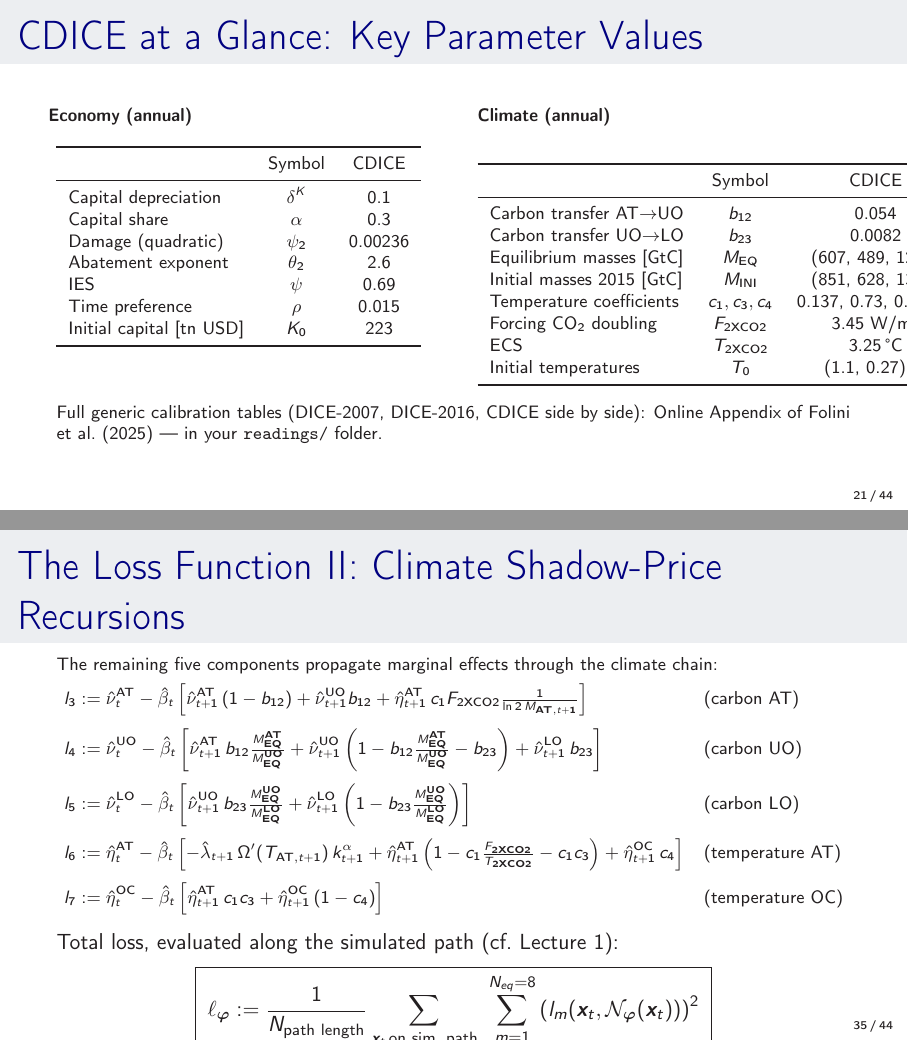
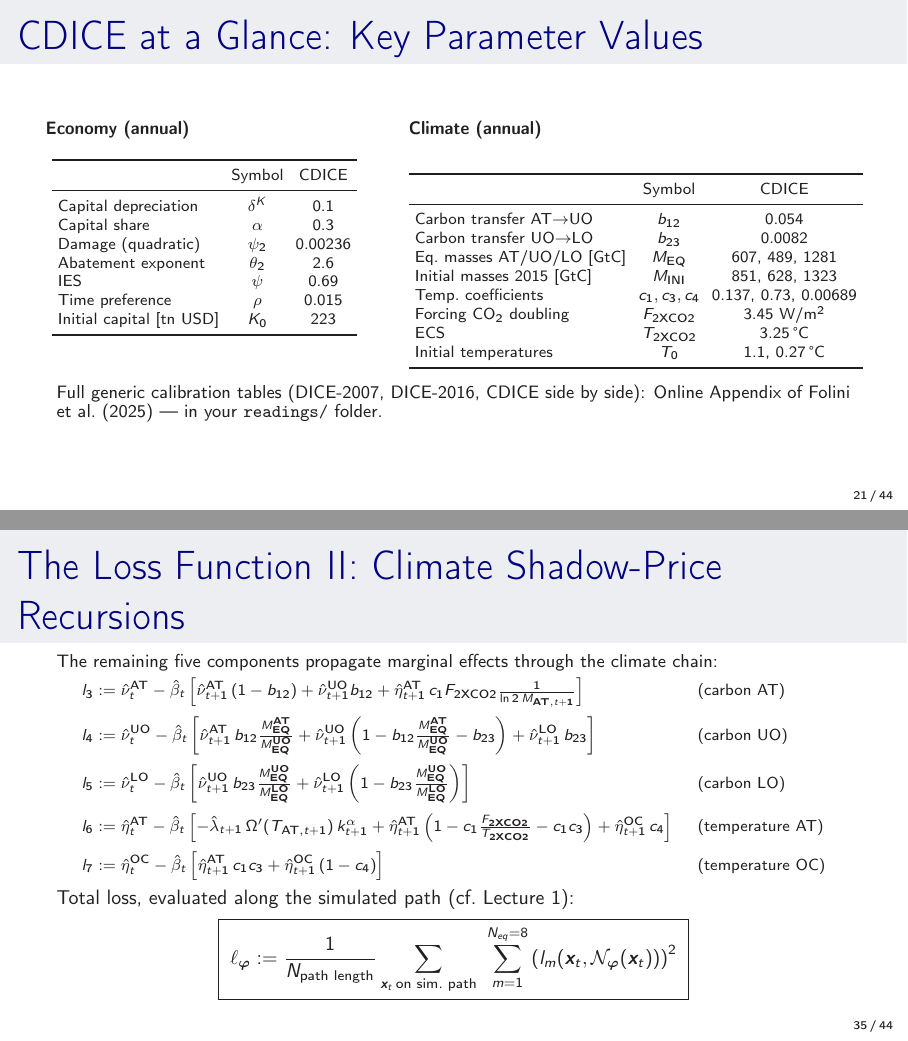
Before and after one commit to sischei/cemracs2026_DEQN, LaTeX slides (lectures/lecture_2/slides/03_DICE_DEQN.tex): pages 21 and 35 of 44, joined at a grey line. Compiled offline with pdfLaTeX.

```diff
--- a/lectures/lecture_2/slides/03_DICE_DEQN.tex
+++ b/lectures/lecture_2/slides/03_DICE_DEQN.tex
@@ -525,10 +523,11 @@
 
 % --- Slide 21: Calibration table ---
 \begin{frame}{CDICE at a Glance: Key Parameter Values}
-\footnotesize
+\scriptsize
+\setlength{\tabcolsep}{3pt}
 \begin{columns}[T]
-\column{0.48\textwidth}
-\textbf{Economy (annual)}
+\column{0.40\textwidth}
+{\footnotesize\textbf{Economy (annual)}}
 \begin{center}
 \begin{tabular}{lcc}
 \toprule
@@ -554,18 +553,18 @@
 \midrule
 Carbon transfer AT$\to$UO & $b_{12}$ & 0.054 \\
 Carbon transfer UO$\to$LO & $b_{23}$ & 0.0082 \\
-Equilibrium masses [GtC] & $M_{\text{EQ}}$ & (607, 489, 1281) \\
-Initial masses 2015 [GtC] & $M_{\text{INI}}$ & (851, 628, 1323) \\
-Temperature coefficients & $c_1, c_3, c_4$ & 0.137, 0.73, 0.00689 \\
+Eq.\ masses AT/UO/LO [GtC] & $M_{\text{EQ}}$ & 607, 489, 1281 \\
+Initial masses 2015 [GtC] & $M_{\text{INI}}$ & 851, 628, 1323 \\
+Temp.\ coefficients & $c_1, c_3, c_4$ & 0.137, 0.73, 0.00689 \\
 Forcing CO$_2$ doubling & $F_{\text{2XCO2}}$ & 3.45 W/m$^2$ \\
 ECS & $T_{\text{2XCO2}}$ & 3.25\,\textdegree C \\
-Initial temperatures & $T_0$ & (1.1, 0.27)\,\textdegree C \\
+Initial temperatures & $T_0$ & 1.1, 0.27\,\textdegree C \\
 \bottomrule
 \end{tabular}
 \end{center}
 \end{columns}
 
-\vspace{0.3cm}
+\vspace{0.25cm}
 {\footnotesize Full generic calibration tables (DICE-2007, DICE-2016, CDICE side by side): Online Appendix of Folini et al.\ (2025) --- in your \texttt{readings/} folder.}
 \end{frame}
 
@@ -900,22 +899,25 @@
 \begin{frame}{The Loss Function II: Climate Shadow-Price Recursions}
 \footnotesize
 The remaining five components propagate marginal effects through the climate chain:
+\vspace{-0.1cm}
+{\scriptsize
 \begin{align*}
 l_3 &:= \hat{\nu}_t^{\text{AT}} - \hat{\beta}_t \left[\hat{\nu}_{t+1}^{\text{AT}} \left(1 - b_{12} \right) + \hat{\nu}_{t+1}^{\text{UO}} b_{12} + \hat{\eta}_{t+1}^{\text{AT}}\, c_1 F_{\text{2XCO2}} \tfrac{1}{\ln 2\, M_{\text{AT},t+1}} \right]
-&& \text{(carbon AT)} \\[2pt]
+&& \text{(carbon AT)} \\[1pt]
 l_4 &:= \hat{\nu}_t^{\text{UO}} - \hat{\beta}_t \left[\hat{\nu}_{t+1}^{\text{AT}}\, b_{12} \tfrac{M^{\text{AT}}_{\text{EQ}}}{M^{\text{UO}}_{\text{EQ}}} + \hat{\nu}_{t+1}^{\text{UO}} \left(1 - b_{12} \tfrac{M^{\text{AT}}_{\text{EQ}}}{M^{\text{UO}}_{\text{EQ}}} - b_{23}\right) + \hat{\nu}_{t+1}^{\text{LO}}\, b_{23} \right]
-&& \text{(carbon UO)} \\[2pt]
+&& \text{(carbon UO)} \\[1pt]
 l_5 &:= \hat{\nu}_t^{\text{LO}} - \hat{\beta}_t \left[\hat{\nu}_{t+1}^{\text{UO}}\, b_{23} \tfrac{M^{\text{UO}}_{\text{EQ}}}{M^{\text{LO}}_{\text{EQ}}} + \hat{\nu}_{t+1}^{\text{LO}} \left(1 - b_{23} \tfrac{M^{\text{UO}}_{\text{EQ}}}{M^{\text{LO}}_{\text{EQ}}} \right) \right]
-&& \text{(carbon LO)} \\[2pt]
+&& \text{(carbon LO)} \\[1pt]
 l_6 &:= \hat{\eta}_t^{\text{AT}} - \hat{\beta}_t \left[-\hat{\lambda}_{t+1}\, \Omega^{\prime}(T_{\text{AT},t+1})\, k^{\alpha}_{t+1} + \hat{\eta}_{t+1}^{\text{AT}} \left(1-c_1\tfrac{F_{\text{2XCO2}}}{T_{\text{2XCO2}}} - c_1 c_3\right) + \hat{\eta}_{t+1}^{\text{OC}}\, c_{4}  \right]
-&& \text{(temperature AT)} \\[2pt]
+&& \text{(temperature AT)} \\[1pt]
 l_7 &:= \hat{\eta}_t^{\text{OC}} - \hat{\beta}_t \left[\hat{\eta}_{t+1}^{\text{AT}}\,  c_1 c_{3}  +  \hat{\eta}_{t+1}^{\text{OC}}\,  (1 - c_{4})\right]
 && \text{(temperature OC)}
-\end{align*}
+\end{align*}}
 
-\vspace{0.15cm}
-\normalsize
+\vspace{-0.05cm}
+\small
 Total loss, evaluated along the simulated path (cf.\ Lecture 1):
+\vspace{-0.1cm}
 \[
 \boxed{\;\ell_{\bm{\varphi}} := \frac{1}{N_{\text{path length}}}\sum_{\x_t \,\text{on sim.\ path}}\ \sum_{m=1}^{N_{eq}=8}\left(l_{m}(\x_t, \nn(\x_t))\right)^2\;}
 \]
```
Also changed, not shown: README.md, lectures/lecture_2/slides/03_DICE_DEQN.pdf, lectures/lecture_2/slides/03_DICE_DEQN.tex (59 more changed lines), 3 other files.
